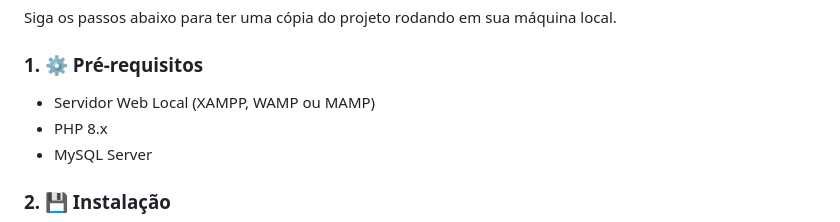
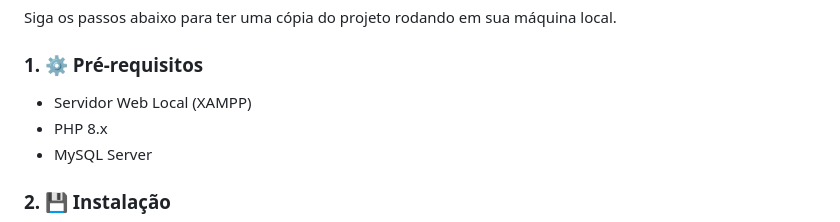
Before and after one commit to nondrack/ggnondrack, a Markdown page: README.md, the part around the change. Rendered like a GitHub page.

```diff
--- a/README.md
+++ b/README.md
@@ -56,7 +56,7 @@ Siga os passos abaixo para ter uma cópia do projeto rodando em sua máquina loc
 
 ### 1. ⚙️ Pré-requisitos
 
-* Servidor Web Local (XAMPP, WAMP ou MAMP)
+* Servidor Web Local (XAMPP)
 * PHP 8.x
 * MySQL Server
 
```
